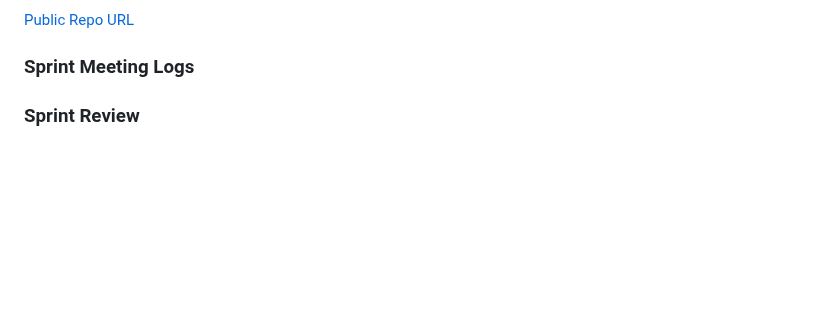
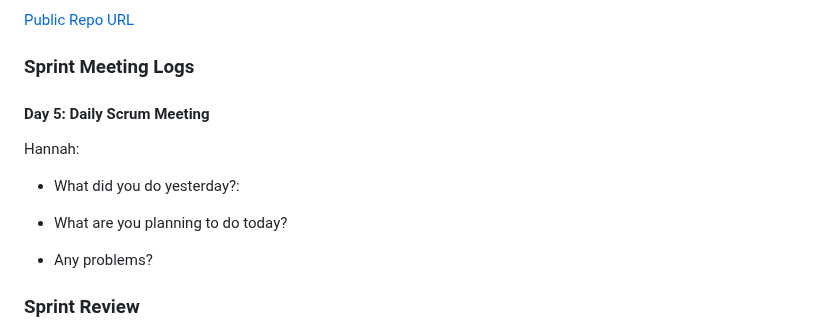
Before and after one commit to ahoff2910/hdl1-training-status, a Markdown page: README.md, the part around the change. GitHub-like rendering; blank space fills up the shorter version.

```diff
--- a/README.md
+++ b/README.md
@@ -106,6 +106,20 @@
 <a href="https://github.com/ahoff2910/hdl1-training-status">Public Repo URL</a>
 
 <h3>Sprint Meeting Logs</h3>
+<h4>Day 5: Daily Scrum Meeting</h4>
+        <p>Hannah:</p>
+        <ul>
+            <li>
+                <p>What did you do yesterday?:</p>
+            </li>
+            <li>
+                <p>What are you planning to do today?</p>
+            </li>
+            <li>
+                <p>Any problems?</p>
+            </li>
+        </ul>
+
 
 <h3>Sprint Review</h3>
 <p>1. We learned that the most important part of the sprint is the planning part. We met as a group for multiple hours to develop our plan for the sprint and break down the tasks that we needed to complete over the duration of the sprint. Although the planning seemed tedious at the time, it helped to align the team with the goals of the sprint.
```
